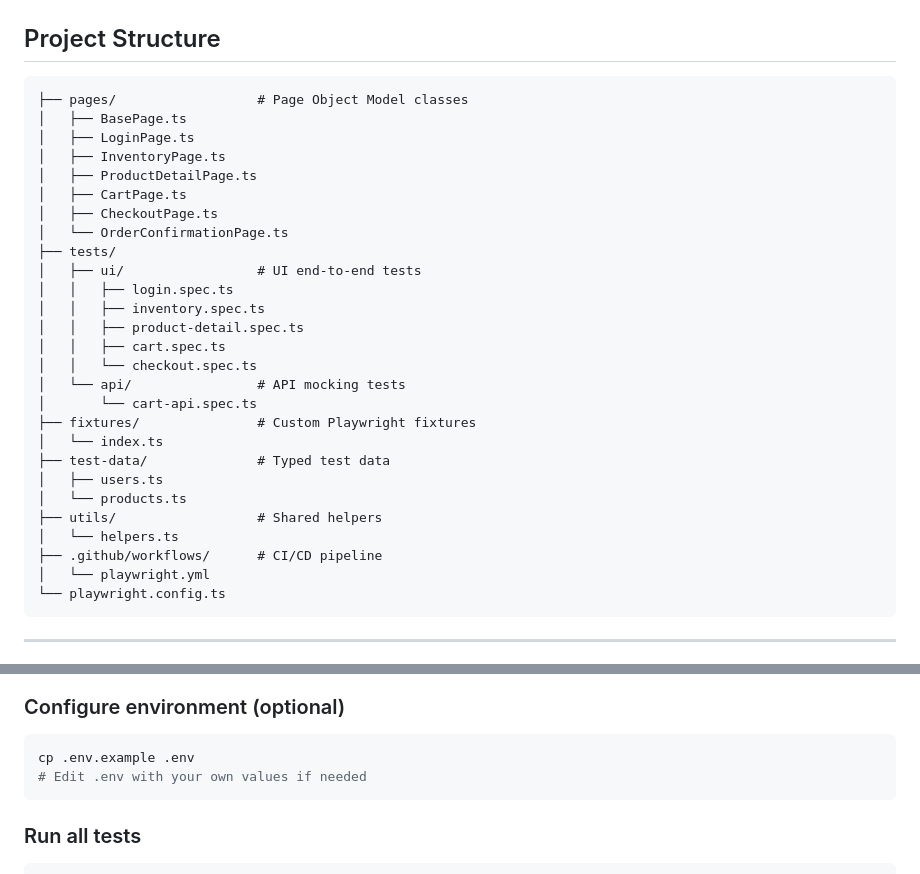
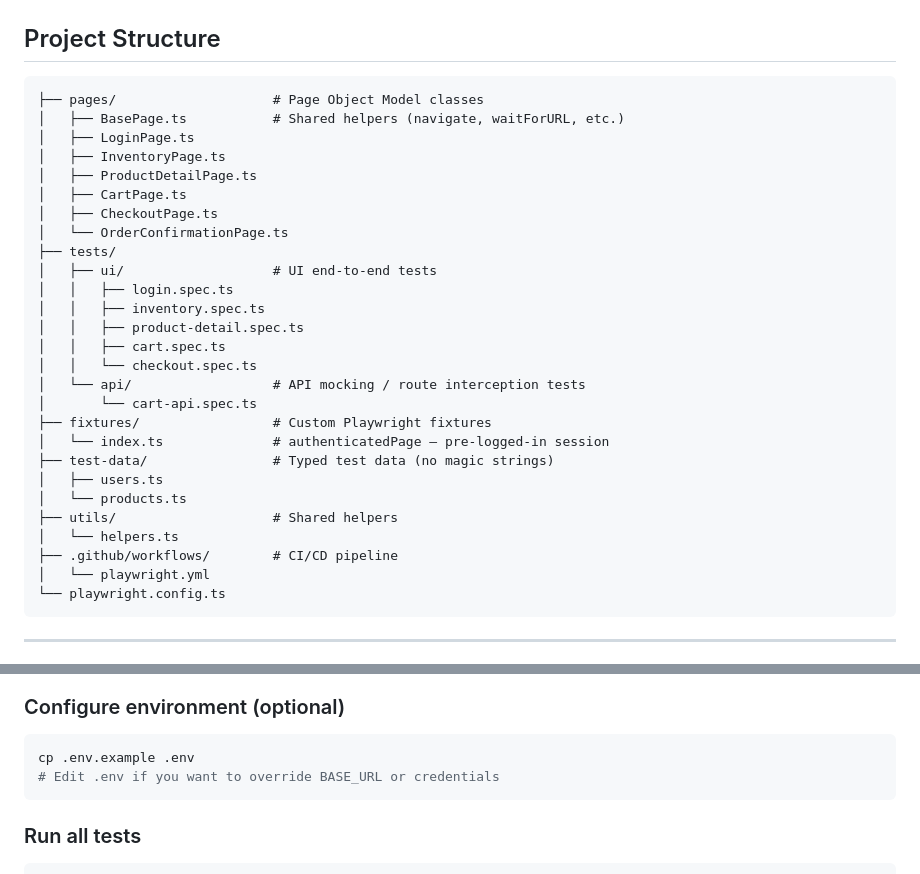
Before and after one commit to Djones-qa/end-to-end-ecommerce-testing, a Markdown page: README.md, 2 parts joined by grey strips. GitHub-like rendering.

````diff
--- a/README.md
+++ b/README.md
@@ -22,8 +35,8 @@ A production-quality Playwright test suite for an e-commerce application, built
 ## Project Structure
 
 ```
-├── pages/                  # Page Object Model classes
-│   ├── BasePage.ts
+├── pages/                    # Page Object Model classes
+│   ├── BasePage.ts           # Shared helpers (navigate, waitForURL, etc.)
 │   ├── LoginPage.ts
 │   ├── InventoryPage.ts
 │   ├── ProductDetailPage.ts
@@ -31,22 +44,22 @@ A production-quality Playwright test suite for an e-commerce application, built
 │   ├── CheckoutPage.ts
 │   └── OrderConfirmationPage.ts
 ├── tests/
-│   ├── ui/                 # UI end-to-end tests
+│   ├── ui/                   # UI end-to-end tests
 │   │   ├── login.spec.ts
 │   │   ├── inventory.spec.ts
 │   │   ├── product-detail.spec.ts
 │   │   ├── cart.spec.ts
 │   │   └── checkout.spec.ts
-│   └── api/                # API mocking tests
+│   └── api/                  # API mocking / route interception tests
 │       └── cart-api.spec.ts
-├── fixtures/               # Custom Playwright fixtures
-│   └── index.ts
-├── test-data/              # Typed test data
+├── fixtures/                 # Custom Playwright fixtures
+│   └── index.ts              # authenticatedPage — pre-logged-in session
+├── test-data/                # Typed test data (no magic strings)
 │   ├── users.ts
 │   └── products.ts
-├── utils/                  # Shared helpers
+├── utils/                    # Shared helpers
 │   └── helpers.ts
-├── .github/workflows/      # CI/CD pipeline
+├── .github/workflows/        # CI/CD pipeline
 │   └── playwright.yml
 └── playwright.config.ts
 ```
@@ -71,7 +84,7 @@ npx playwright install
 
 ```bash
 cp .env.example .env
-# Edit .env with your own values if needed
+# Edit .env if you want to override BASE_URL or credentials
 ```
 
 ### Run all tests
````
Also changed, not shown: other parts of README.md (+38 -16 lines).
